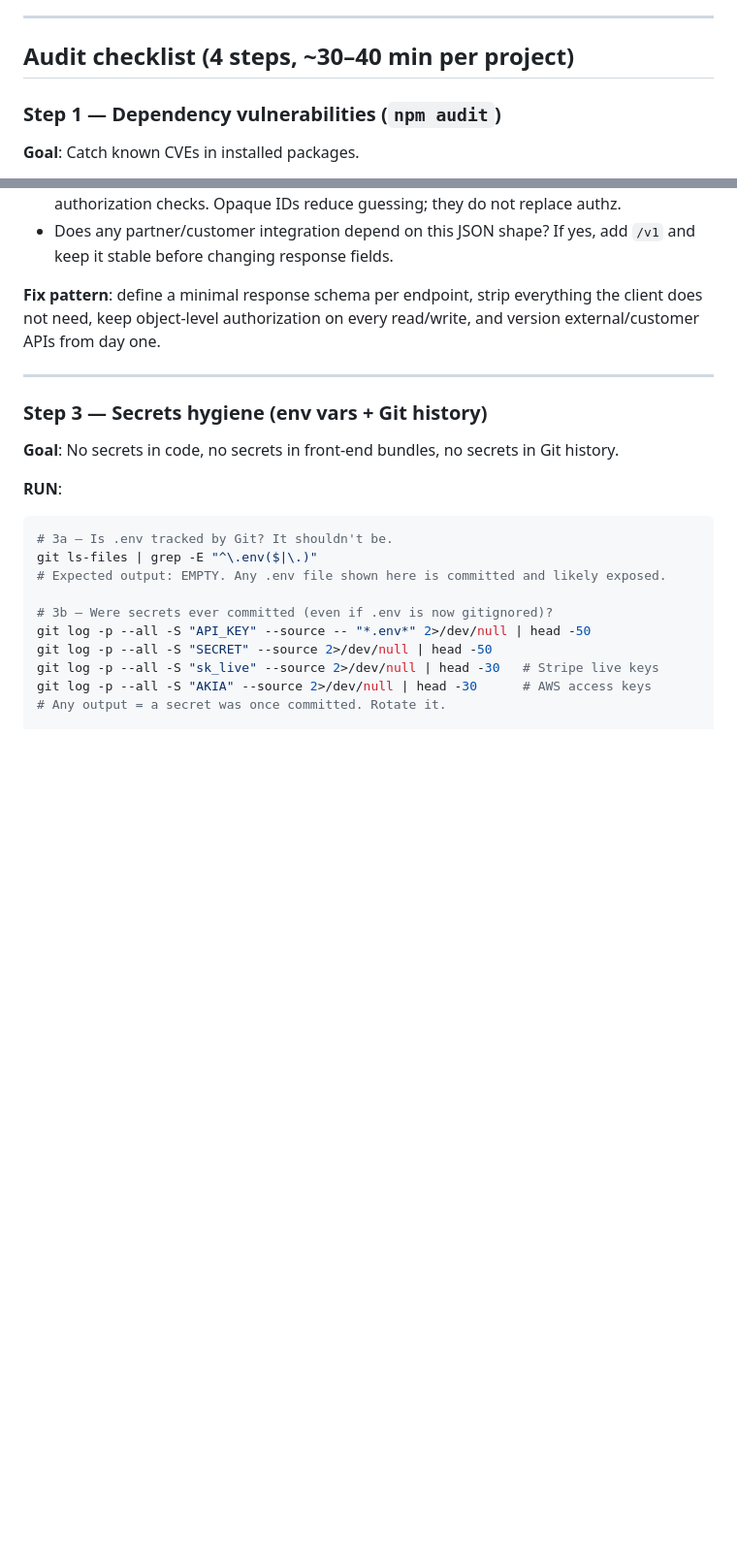
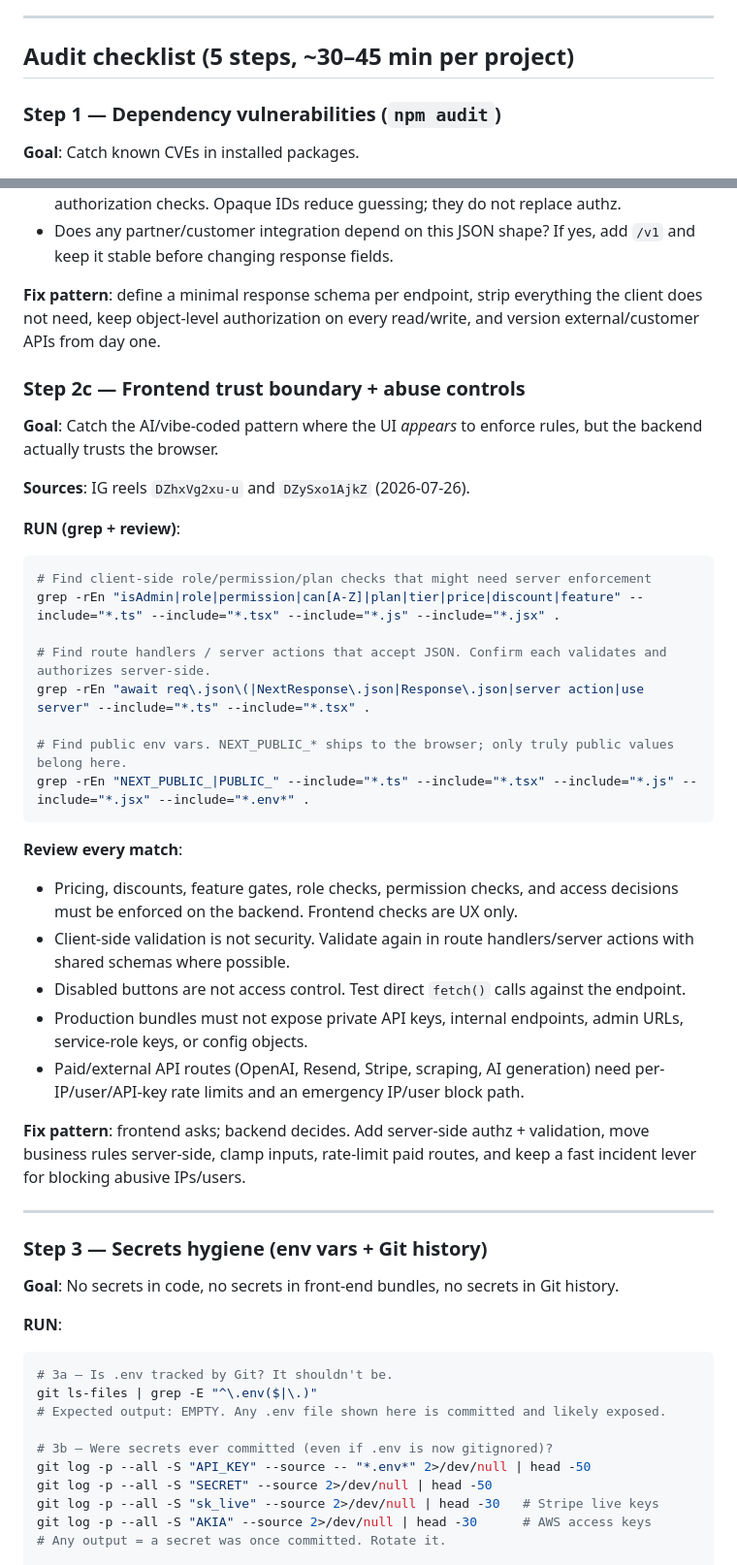
Before and after one commit to nioasoft/asi_brain_shared, a Markdown page: security_audit_runbook.md, 2 parts joined by grey strips. Shown at 97% size. Rendered like a GitHub page; blank space fills up the shorter version.

Commit message:
Update security audit runbook from July reels

````diff
--- a/security_audit_runbook.md
+++ b/security_audit_runbook.md
@@ -15,7 +15,7 @@
 
 ---
 
-## Audit checklist (4 steps, ~30–40 min per project)
+## Audit checklist (5 steps, ~30–45 min per project)
 
 ### Step 1 — Dependency vulnerabilities (`npm audit`)
 
@@ -102,6 +102,34 @@ grep -rn "select:.*true\|include:.*true\|findMany\|findUnique\|SELECT \*" --incl
 
 **Fix pattern**: define a minimal response schema per endpoint, strip everything the client does not need, keep object-level authorization on every read/write, and version external/customer APIs from day one.
 
+
+### Step 2c — Frontend trust boundary + abuse controls
+
+**Goal**: Catch the AI/vibe-coded pattern where the UI *appears* to enforce rules, but the backend actually trusts the browser.
+
+**Sources**: IG reels `DZhxVg2xu-u` and `DZySxo1AjkZ` (2026-07-26).
+
+**RUN (grep + review)**:
+```bash
+# Find client-side role/permission/plan checks that might need server enforcement
+grep -rEn "isAdmin|role|permission|can[A-Z]|plan|tier|price|discount|feature" --include="*.ts" --include="*.tsx" --include="*.js" --include="*.jsx" .
+
+# Find route handlers / server actions that accept JSON. Confirm each validates and authorizes server-side.
+grep -rEn "await req\.json\(|NextResponse\.json|Response\.json|server action|use server" --include="*.ts" --include="*.tsx" .
+
+# Find public env vars. NEXT_PUBLIC_* ships to the browser; only truly public values belong here.
+grep -rEn "NEXT_PUBLIC_|PUBLIC_" --include="*.ts" --include="*.tsx" --include="*.js" --include="*.jsx" --include="*.env*" .
+```
+
+**Review every match**:
+- Pricing, discounts, feature gates, role checks, permission checks, and access decisions must be enforced on the backend. Frontend checks are UX only.
+- Client-side validation is not security. Validate again in route handlers/server actions with shared schemas where possible.
+- Disabled buttons are not access control. Test direct `fetch()` calls against the endpoint.
+- Production bundles must not expose private API keys, internal endpoints, admin URLs, service-role keys, or config objects.
+- Paid/external API routes (OpenAI, Resend, Stripe, scraping, AI generation) need per-IP/user/API-key rate limits and an emergency IP/user block path.
+
+**Fix pattern**: frontend asks; backend decides. Add server-side authz + validation, move business rules server-side, clamp inputs, rate-limit paid routes, and keep a fast incident lever for blocking abusive IPs/users.
+
 ---
 
 ### Step 3 — Secrets hygiene (env vars + Git history)
````
Also changed, not shown: other parts of security_audit_runbook.md (+14 -0 lines).
